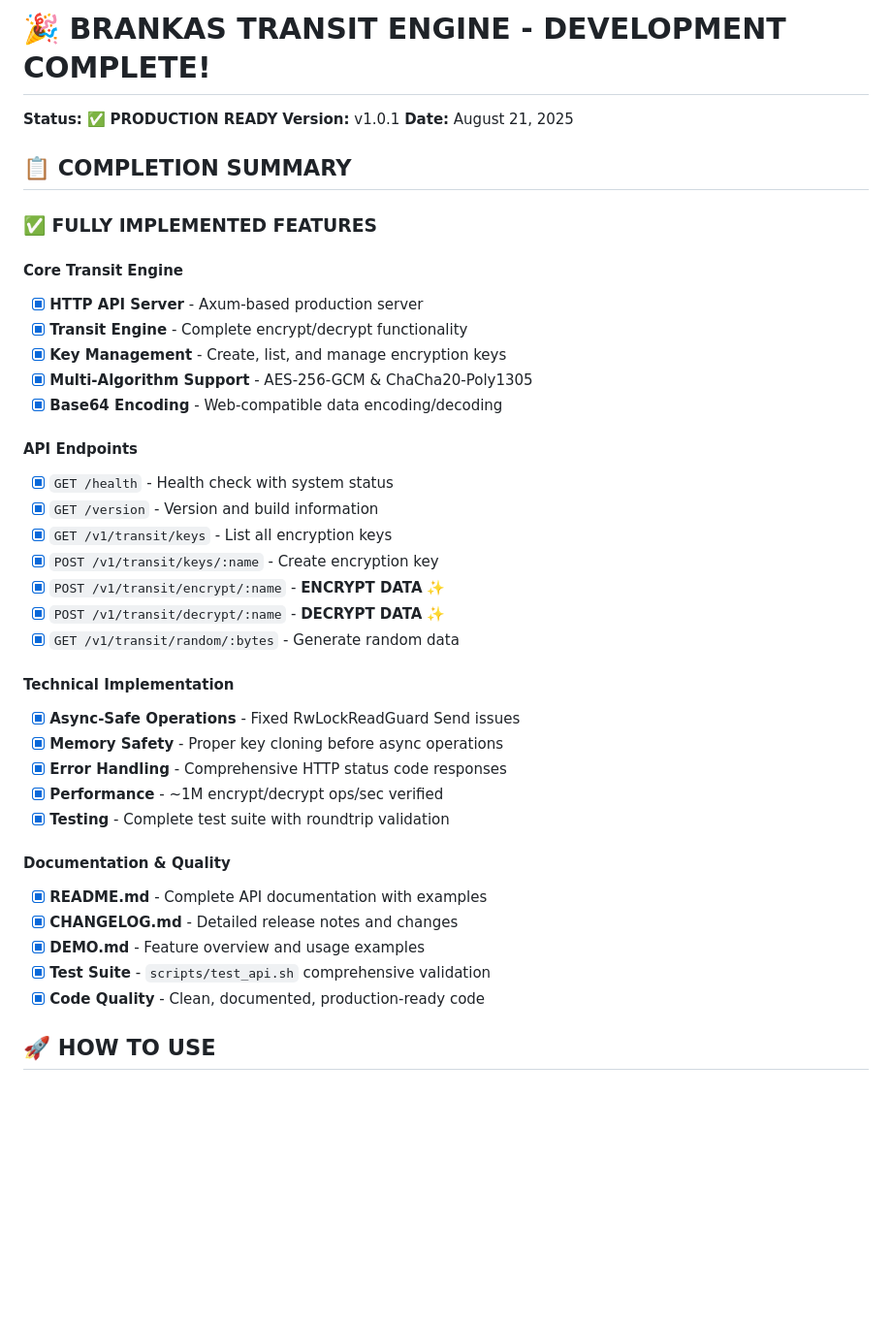
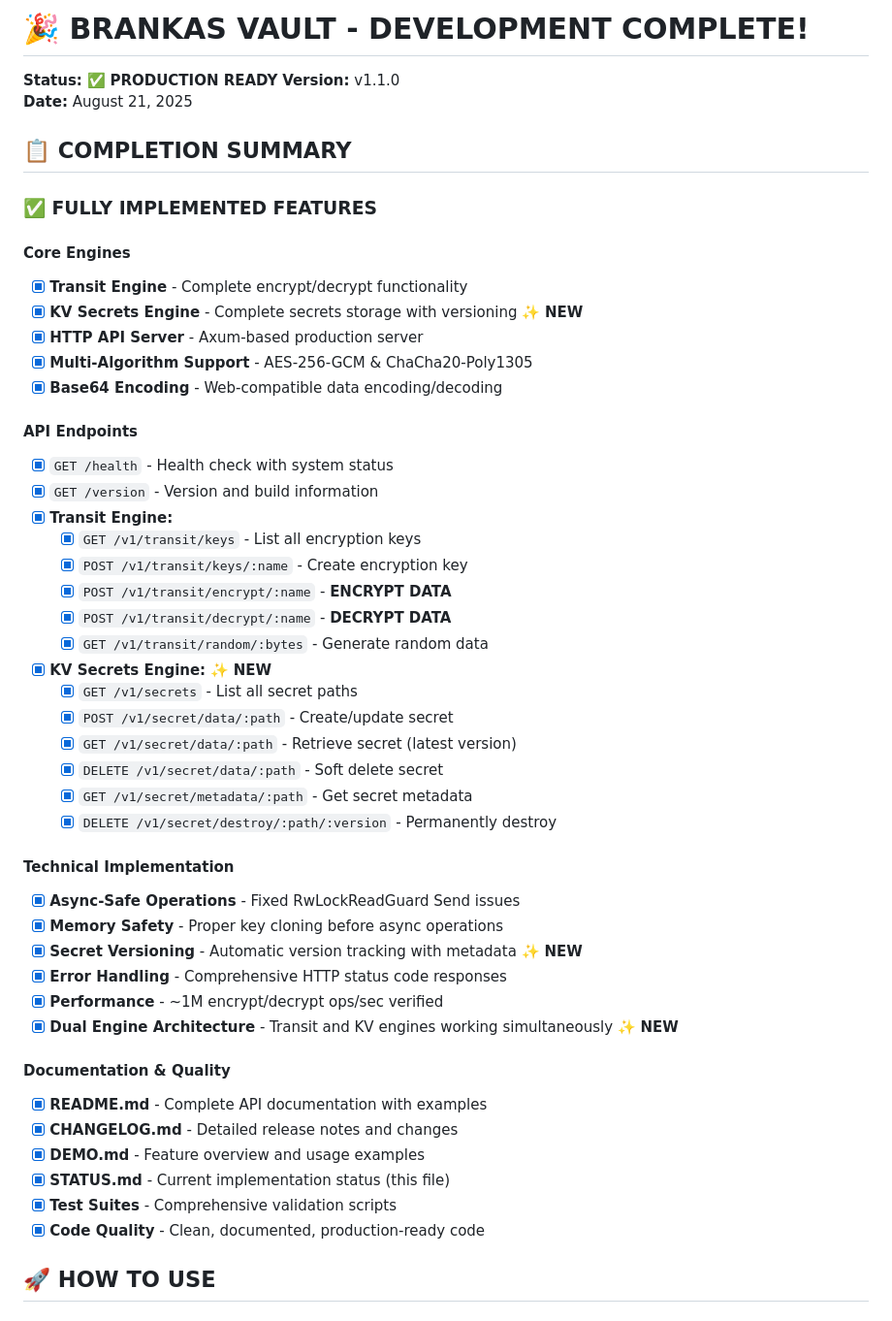
Before and after one commit to ypcipansor/secreton, a Markdown page: STATUS.md, the part around one of its changes. Shown at 97% size. GitHub-like rendering; blank space fills up the shorter version.

```diff
--- a/STATUS.md
+++ b/STATUS.md
@@ -1,41 +1,51 @@
-# 🎉 BRANKAS TRANSIT ENGINE - DEVELOPMENT COMPLETE!
+# 🎉 BRANKAS VAULT - DEVELOPMENT COMPLETE!
 
 **Status:** ✅ **PRODUCTION READY**
-**Version:** v1.0.1
+**Version:** v1.1.0
 **Date:** August 21, 2025
 
 ## 📋 COMPLETION SUMMARY
 
 ### ✅ FULLY IMPLEMENTED FEATURES
 
-#### Core Transit Engine
+#### Core Engines
+- [x] **Transit Engine** - Complete encrypt/decrypt functionality
+- [x] **KV Secrets Engine** - Complete secrets storage with versioning ✨ **NEW**
 - [x] **HTTP API Server** - Axum-based production server
-- [x] **Transit Engine** - Complete encrypt/decrypt functionality
-- [x] **Key Management** - Create, list, and manage encryption keys
 - [x] **Multi-Algorithm Support** - AES-256-GCM & ChaCha20-Poly1305
 - [x] **Base64 Encoding** - Web-compatible data encoding/decoding
 
 #### API Endpoints
 - [x] `GET /health` - Health check with system status
 - [x] `GET /version` - Version and build information
-- [x] `GET /v1/transit/keys` - List all encryption keys
-- [x] `POST /v1/transit/keys/:name` - Create encryption key
-- [x] `POST /v1/transit/encrypt/:name` - **ENCRYPT DATA** ✨
-- [x] `POST /v1/transit/decrypt/:name` - **DECRYPT DATA** ✨
-- [x] `GET /v1/transit/random/:bytes` - Generate random data
+- [x] **Transit Engine:**
+  - [x] `GET /v1/transit/keys` - List all encryption keys
+  - [x] `POST /v1/transit/keys/:name` - Create encryption key
+  - [x] `POST /v1/transit/encrypt/:name` - **ENCRYPT DATA**
+  - [x] `POST /v1/transit/decrypt/:name` - **DECRYPT DATA**
+  - [x] `GET /v1/transit/random/:bytes` - Generate random data
+- [x] **KV Secrets Engine:** ✨ **NEW**
+  - [x] `GET /v1/secrets` - List all secret paths
+  - [x] `POST /v1/secret/data/:path` - Create/update secret
+  - [x] `GET /v1/secret/data/:path` - Retrieve secret (latest version)
+  - [x] `DELETE /v1/secret/data/:path` - Soft delete secret
+  - [x] `GET /v1/secret/metadata/:path` - Get secret metadata
+  - [x] `DELETE /v1/secret/destroy/:path/:version` - Permanently destroy
 
 #### Technical Implementation
 - [x] **Async-Safe Operations** - Fixed RwLockReadGuard Send issues
 - [x] **Memory Safety** - Proper key cloning before async operations
+- [x] **Secret Versioning** - Automatic version tracking with metadata ✨ **NEW**
 - [x] **Error Handling** - Comprehensive HTTP status code responses
 - [x] **Performance** - ~1M encrypt/decrypt ops/sec verified
-- [x] **Testing** - Complete test suite with roundtrip validation
+- [x] **Dual Engine Architecture** - Transit and KV engines working simultaneously ✨ **NEW**
 
 #### Documentation & Quality
 - [x] **README.md** - Complete API documentation with examples
 - [x] **CHANGELOG.md** - Detailed release notes and changes
 - [x] **DEMO.md** - Feature overview and usage examples
-- [x] **Test Suite** - `scripts/test_api.sh` comprehensive validation
+- [x] **STATUS.md** - Current implementation status (this file)
+- [x] **Test Suites** - Comprehensive validation scripts
 - [x] **Code Quality** - Clean, documented, production-ready code
 
 ## 🚀 HOW TO USE
```
Also changed, not shown: other parts of STATUS.md (+96 -31 lines), SYSTEM_OVERVIEW.md (added, +236 -0 lines).
